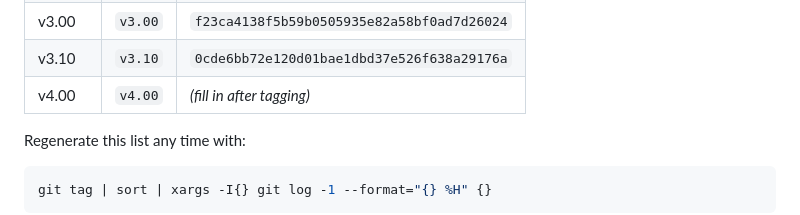
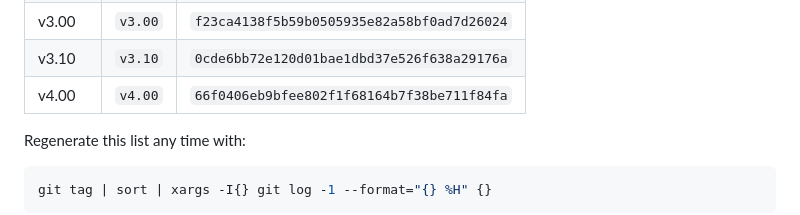
Before and after one commit to Glenn-IT/WBACFSPWI-Web-Based-Automatic-Controller-for-Solar-Powered-Water-Irrigation, a Markdown page: docs/Version-Control.md, the part around the change. Drawn GitHub-style.

Commit message:
docs: fill in v4.00 commit hash

```diff
--- a/docs/Version-Control.md
+++ b/docs/Version-Control.md
@@ -108,7 +108,7 @@ git checkout main
 | v2.00 | `v2.00` | `b3b444e33914be047c77523c8edc2d20bfb0a6e4` |
 | v3.00 | `v3.00` | `f23ca4138f5b59b0505935e82a58bf0ad7d26024` |
 | v3.10 | `v3.10` | `0cde6bb72e120d01bae1dbd37e526f638a29176a` |
-| v4.00 | `v4.00` | *(fill in after tagging)* |
+| v4.00 | `v4.00` | `66f0406eb9bfee802f1f68164b7f38be711f84fa` |
 
 Regenerate this list any time with:
 
```
